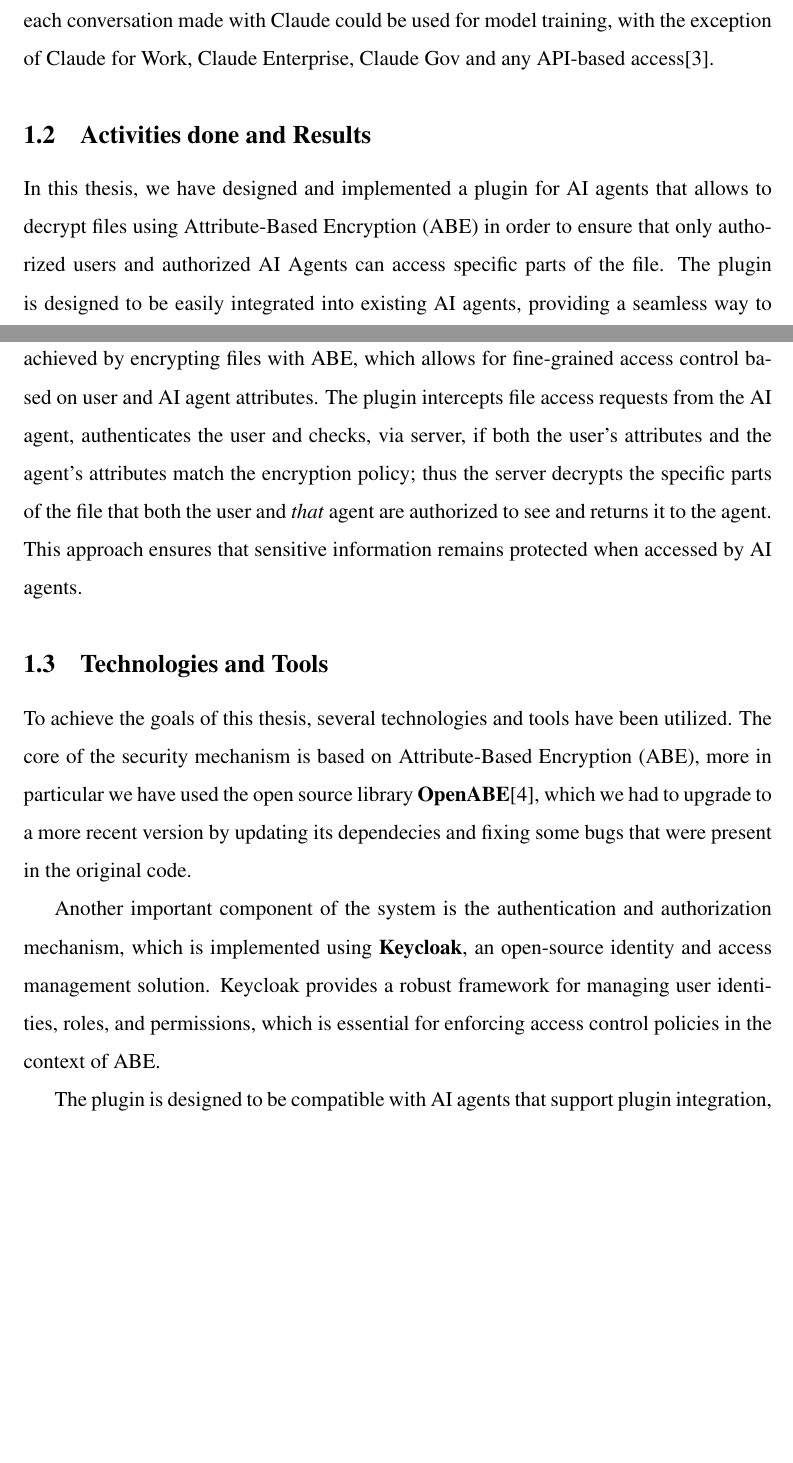
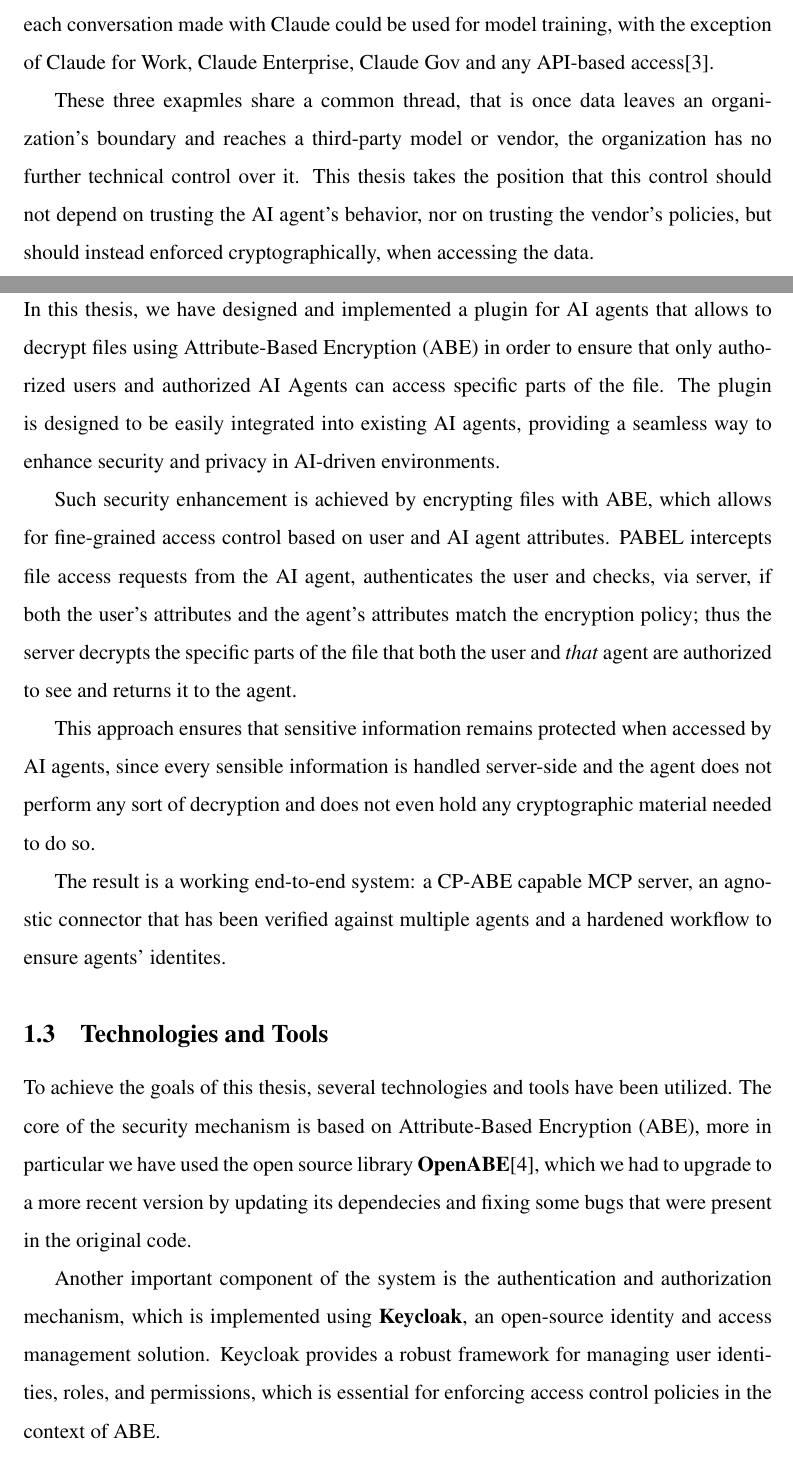
Before and after one commit to Claudiocli/MasterThesis, a LaTeX document (main.tex, which reads sections/Introduction.tex): two parts of pages 4 and 5 of 29, joined at a grey line, cut so that both start at the same text, the shorter picture padded with empty space. Compiled offline with pdfLaTeX.

Commit message:
Rewriting and defining

```diff
--- a/sections/Introduction.tex
+++ b/sections/Introduction.tex
@@ -11,9 +11,15 @@ A second, more institutional, example involves OpenAI: in december 2024, the Ita
 
 Also Anthropic was acting in regard of the guarantees that have to be assumed by a vendor, in particular it had to update its customer terms\cite{anthropic2025terms}. They explicitly stated that each conversation made with Claude could be used for model training, with the exception of Claude for Work, Claude Enterprise, Claude Gov and any API-based access\cite{anthropic2025terms}.
 
+These three exapmles share a common thread, that is once data leaves an organization's boundary and reaches a third-party model or vendor, the organization has no further technical control over it. This thesis takes the position that this control should not depend on trusting the AI agent's behavior, nor on trusting the vendor's policies, but should instead enforced cryptographically, when accessing the data.
 \subsection{Activities done and Results}
 In this thesis, we have designed and implemented a plugin for AI agents that allows to decrypt files using Attribute-Based Encryption (ABE) in order to ensure that only authorized users and authorized AI Agents can access specific parts of the file. The plugin is designed to be easily integrated into existing AI agents, providing a seamless way to enhance security and privacy in AI-driven environments.
-Such security enhancement is achieved by encrypting files with ABE, which allows for fine-grained access control based on user and AI agent attributes. The plugin intercepts file access requests from the AI agent, authenticates the user and checks, via server, if both the user's attributes and the agent's attributes match the encryption policy; thus the server decrypts the specific parts of the file that both the user and \emph{that} agent are authorized to see and returns it to the agent. This approach ensures that sensitive information remains protected when accessed by AI agents.
+
+Such security enhancement is achieved by encrypting files with ABE, which allows for fine-grained access control based on user and AI agent attributes. PABEL intercepts file access requests from the AI agent, authenticates the user and checks, via server, if both the user's attributes and the agent's attributes match the encryption policy; thus the server decrypts the specific parts of the file that both the user and \emph{that} agent are authorized to see and returns it to the agent.
+
+This approach ensures that sensitive information remains protected when accessed by AI agents, since every sensible information is handled server-side and the agent does not perform any sort of decryption and does not even hold any cryptographic material needed to do so.
+
+The result is a working end-to-end system: a CP-ABE capable MCP server, an agnostic connector that has been verified against multiple agents and a hardened workflow to ensure agents' identites.
 \subsection{Technologies and Tools}
 To achieve the goals of this thesis, several technologies and tools have been utilized.
 The core of the security mechanism is based on Attribute-Based Encryption (ABE), more in particular we have used the open source library \textbf{OpenABE}\cite{openabe}, which we had to upgrade to a more recent version by updating its dependecies and fixing some bugs that were present in the original code.
```
Also changed, not shown: sections/Motivation_and_Threat_model.tex (+2 -2 lines), main.pdf, sections/Introduction.tex (1 more changed lines).
